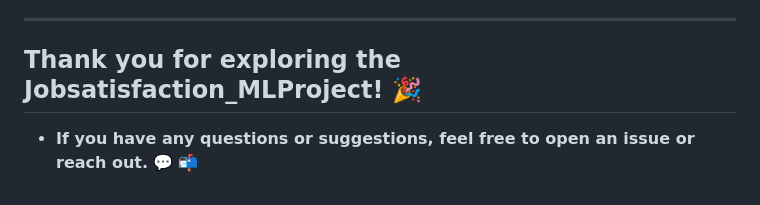
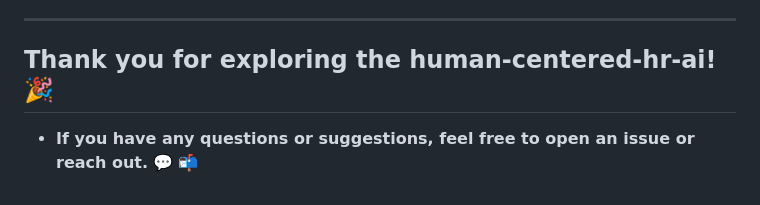
Before and after one commit to SALONI-MELKUNDE/human-centered-hr-ai, a Markdown page: README.md, the part around the change. Drawn GitHub-style.

Commit message:
Update project name in README.md

```diff
--- a/README.md
+++ b/README.md
@@ -154,6 +154,6 @@ Model explanations were translated into actionable HR strategies:
 
 ---
 
-## Thank you for exploring the Jobsatisfaction_MLProject! 🎉
+## Thank you for exploring the human-centered-hr-ai! 🎉
 
 - **If you have any questions or suggestions, feel free to open an issue or reach out.** 💬 📬
```
